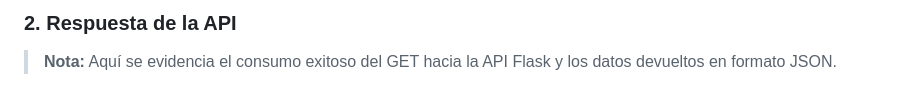
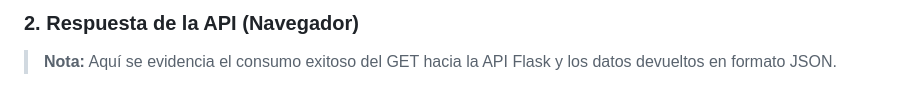
Before and after one commit to miocampol/actividad1_tendencias, a Markdown page: README.md, the part around one of its changes. Drawn GitHub-style.

Commit message:
Update README.md
Add execution screenshots

```diff
--- a/README.md
+++ b/README.md
@@ -64,5 +65,4 @@ A continuación se evidencian las 4 pruebas de validación requeridas en la rúb
 
 
-
-### 2. Respuesta de la API
+### 2. Respuesta de la API (Navegador)
 > **Nota:** Aquí se evidencia el consumo exitoso del GET hacia la API Flask y los datos devueltos en formato JSON.
```
Also changed, not shown: other parts of README.md (+4 -0 lines).
